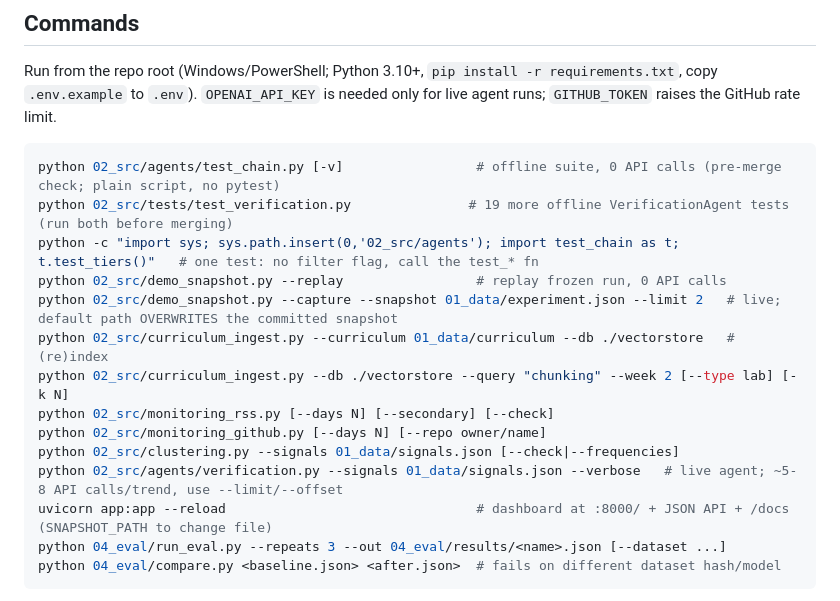
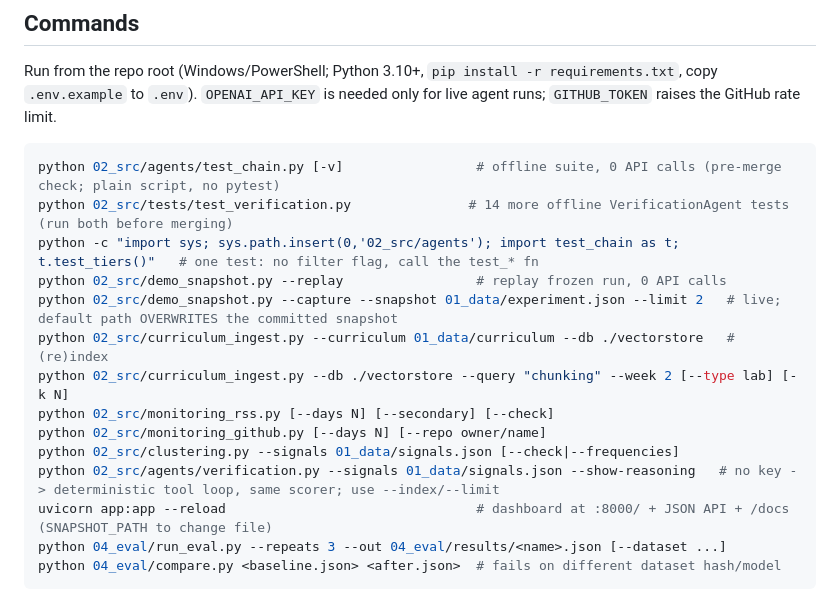
Before and after one commit to DHM22/AI-Trend-Agent, a Markdown page: CLAUDE.md, the part around one of its changes. Drawn GitHub-style.

````diff
--- a/CLAUDE.md
+++ b/CLAUDE.md
@@ -15,7 +15,7 @@ Run from the repo root (Windows/PowerShell; Python 3.10+, `pip install -r requir
 
 ```powershell
 python 02_src/agents/test_chain.py [-v]                 # offline suite, 0 API calls (pre-merge check; plain script, no pytest)
-python 02_src/tests/test_verification.py               # 19 more offline VerificationAgent tests (run both before merging)
+python 02_src/tests/test_verification.py               # 14 more offline VerificationAgent tests (run both before merging)
 python -c "import sys; sys.path.insert(0,'02_src/agents'); import test_chain as t; t.test_tiers()"   # one test: no filter flag, call the test_* fn
 python 02_src/demo_snapshot.py --replay                 # replay frozen run, 0 API calls
 python 02_src/demo_snapshot.py --capture --snapshot 01_data/experiment.json --limit 2   # live; default path OVERWRITES the committed snapshot
@@ -24,7 +24,7 @@ python 02_src/curriculum_ingest.py --db ./vectorstore --query "chunking" --week
 python 02_src/monitoring_rss.py [--days N] [--secondary] [--check]
 python 02_src/monitoring_github.py [--days N] [--repo owner/name]
 python 02_src/clustering.py --signals 01_data/signals.json [--check|--frequencies]
-python 02_src/agents/verification.py --signals 01_data/signals.json --verbose   # live agent; ~5-8 API calls/trend, use --limit/--offset
+python 02_src/agents/verification.py --signals 01_data/signals.json --show-reasoning   # no key -> deterministic tool loop, same scorer; use --index/--limit
 uvicorn app:app --reload                                # dashboard at :8000/ + JSON API + /docs (SNAPSHOT_PATH to change file)
 python 04_eval/run_eval.py --repeats 3 --out 04_eval/results/<name>.json [--dataset ...]
 python 04_eval/compare.py <baseline.json> <after.json>  # fails on different dataset hash/model
````
Also changed, not shown: other parts of CLAUDE.md (+22 -24 lines).
